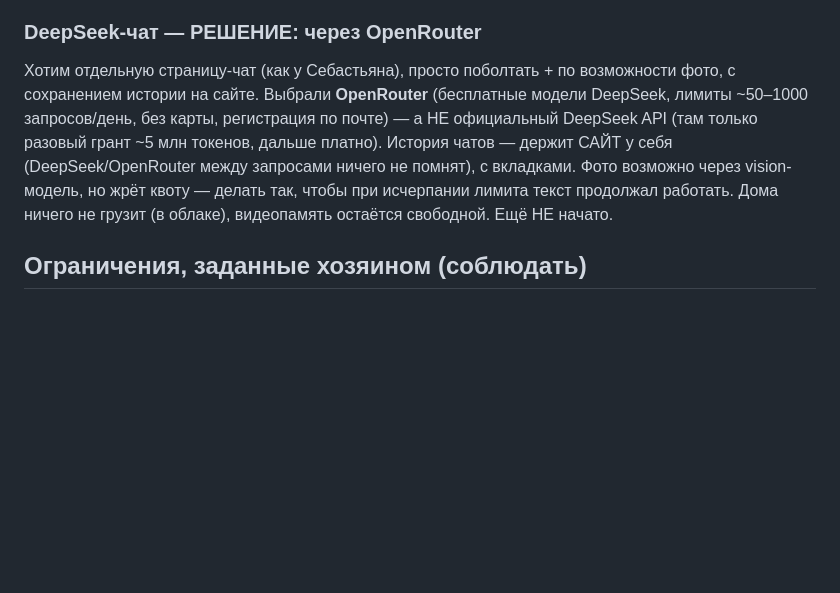
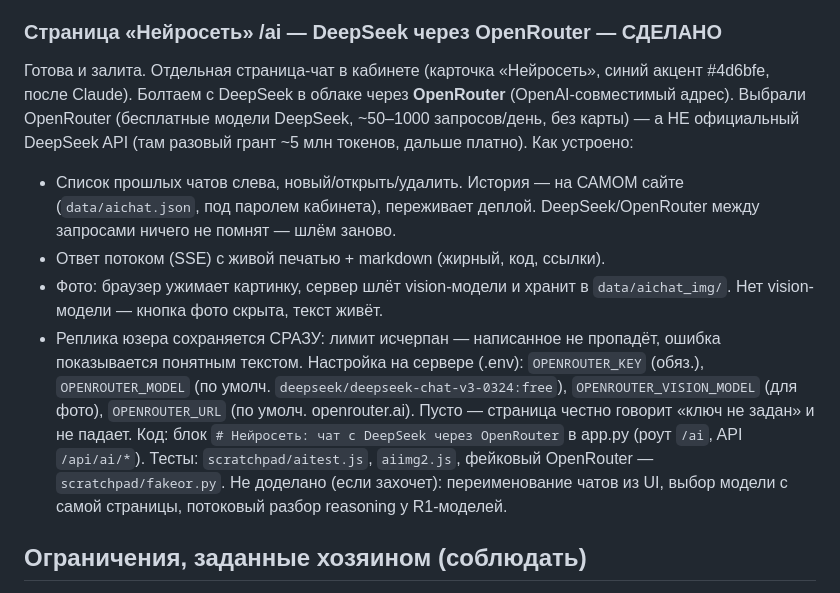
Before and after one commit to VITAZGIO/vitazgio.ru, a Markdown page: CLAUDE.md, the part around the change. GitHub-like rendering; blank space fills up the shorter version.

Commit message:
Память: страница Нейросеть (DeepSeek/OpenRouter) сделана
Co-Authored-By: Claude Opus 4.8 <noreply@anthropic.com>
Claude-Session: https://claude.ai/code/session_01HaVouyvYYmiMiV3ootvWG1

```diff
--- a/CLAUDE.md
+++ b/CLAUDE.md
@@ -32,16 +32,30 @@ tmux → команда. Тот же канал, что у консоли каб
 Настройка: `CLAUDE_HOST` (машина из NetBird с SSH), `CLAUDE_DIR`, `CLAUDE_BIN`.
 Не доделано: автоподхват после «отцепиться», прикрепление фото, вход по ключу.
 
-### DeepSeek-чат — РЕШЕНИЕ: через OpenRouter
-Хотим отдельную страницу-чат (как у Себастьяна), просто поболтать + по
-возможности фото, с сохранением истории на сайте. Выбрали **OpenRouter**
-(бесплатные модели DeepSeek, лимиты ~50–1000 запросов/день, без карты,
-регистрация по почте) — а НЕ официальный DeepSeek API (там только разовый
-грант ~5 млн токенов, дальше платно). История чатов — держит САЙТ у себя
-(DeepSeek/OpenRouter между запросами ничего не помнят), с вкладками.
-Фото возможно через vision-модель, но жрёт квоту — делать так, чтобы при
-исчерпании лимита текст продолжал работать. Дома ничего не грузит (в облаке),
-видеопамять остаётся свободной. Ещё НЕ начато.
+### Страница «Нейросеть» /ai — DeepSeek через OpenRouter — СДЕЛАНО
+Готова и залита. Отдельная страница-чат в кабинете (карточка «Нейросеть»,
+синий акцент #4d6bfe, после Claude). Болтаем с DeepSeek в облаке через
+**OpenRouter** (OpenAI-совместимый адрес). Выбрали OpenRouter (бесплатные
+модели DeepSeek, ~50–1000 запросов/день, без карты) — а НЕ официальный
+DeepSeek API (там разовый грант ~5 млн токенов, дальше платно).
+Как устроено:
+- Список прошлых чатов слева, новый/открыть/удалить. История — на САМОМ
+  сайте (`data/aichat.json`, под паролем кабинета), переживает деплой.
+  DeepSeek/OpenRouter между запросами ничего не помнят — шлём заново.
+- Ответ потоком (SSE) с живой печатью + markdown (жирный, код, ссылки).
+- Фото: браузер ужимает картинку, сервер шлёт vision-модели и хранит в
+  `data/aichat_img/`. Нет vision-модели — кнопка фото скрыта, текст живёт.
+- Реплика юзера сохраняется СРАЗУ: лимит исчерпан — написанное не пропадёт,
+  ошибка показывается понятным текстом.
+Настройка на сервере (.env): `OPENROUTER_KEY` (обяз.), `OPENROUTER_MODEL`
+(по умолч. `deepseek/deepseek-chat-v3-0324:free`), `OPENROUTER_VISION_MODEL`
+(для фото), `OPENROUTER_URL` (по умолч. openrouter.ai). Пусто — страница
+честно говорит «ключ не задан» и не падает.
+Код: блок `# Нейросеть: чат с DeepSeek через OpenRouter` в app.py (роут
+`/ai`, API `/api/ai/*`). Тесты: `scratchpad/aitest.js`, `aiimg2.js`,
+фейковый OpenRouter — `scratchpad/fakeor.py`.
+Не доделано (если захочет): переименование чатов из UI, выбор модели с
+самой страницы, потоковый разбор reasoning у R1-моделей.
 
 ## Ограничения, заданные хозяином (соблюдать)
 
```
